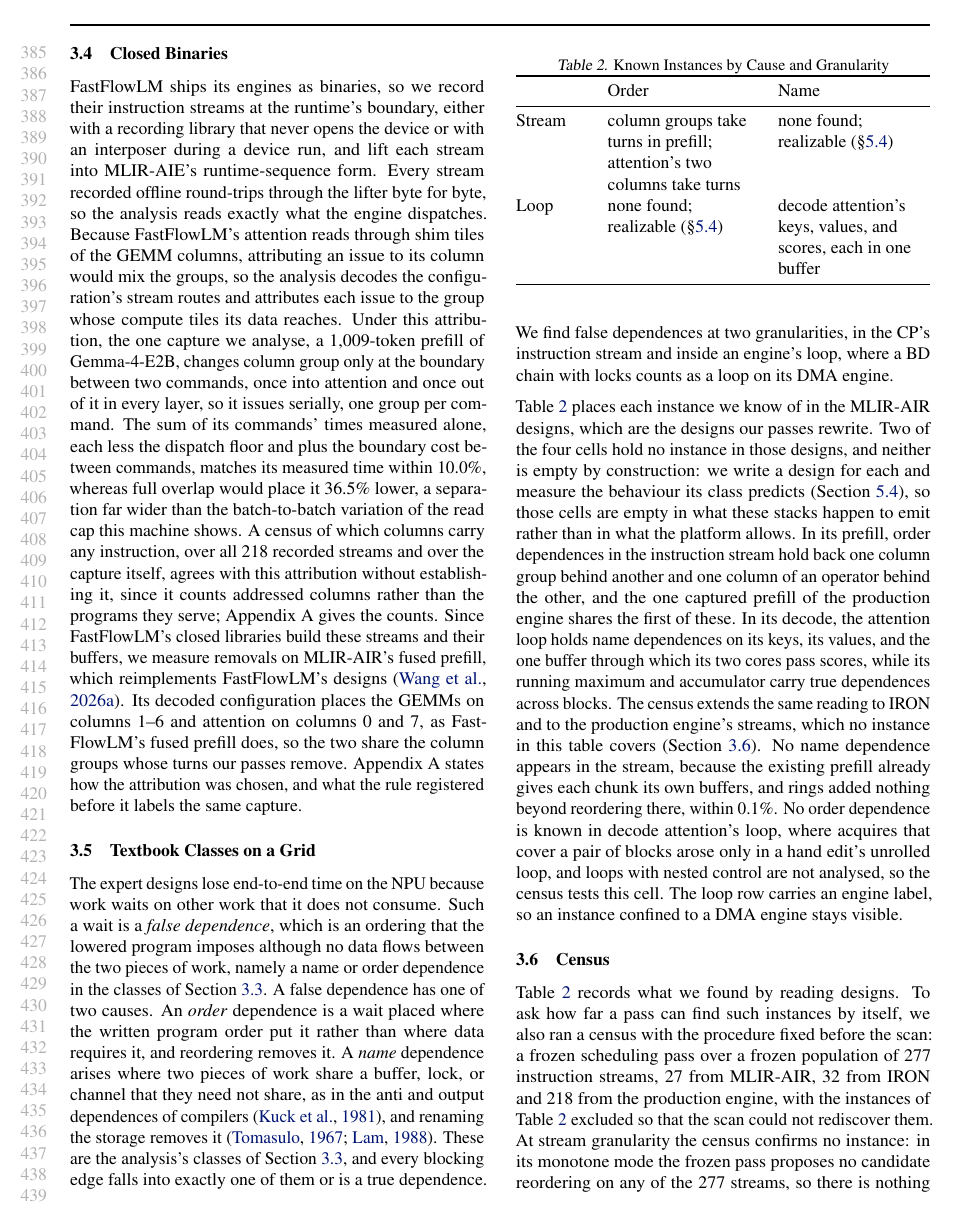
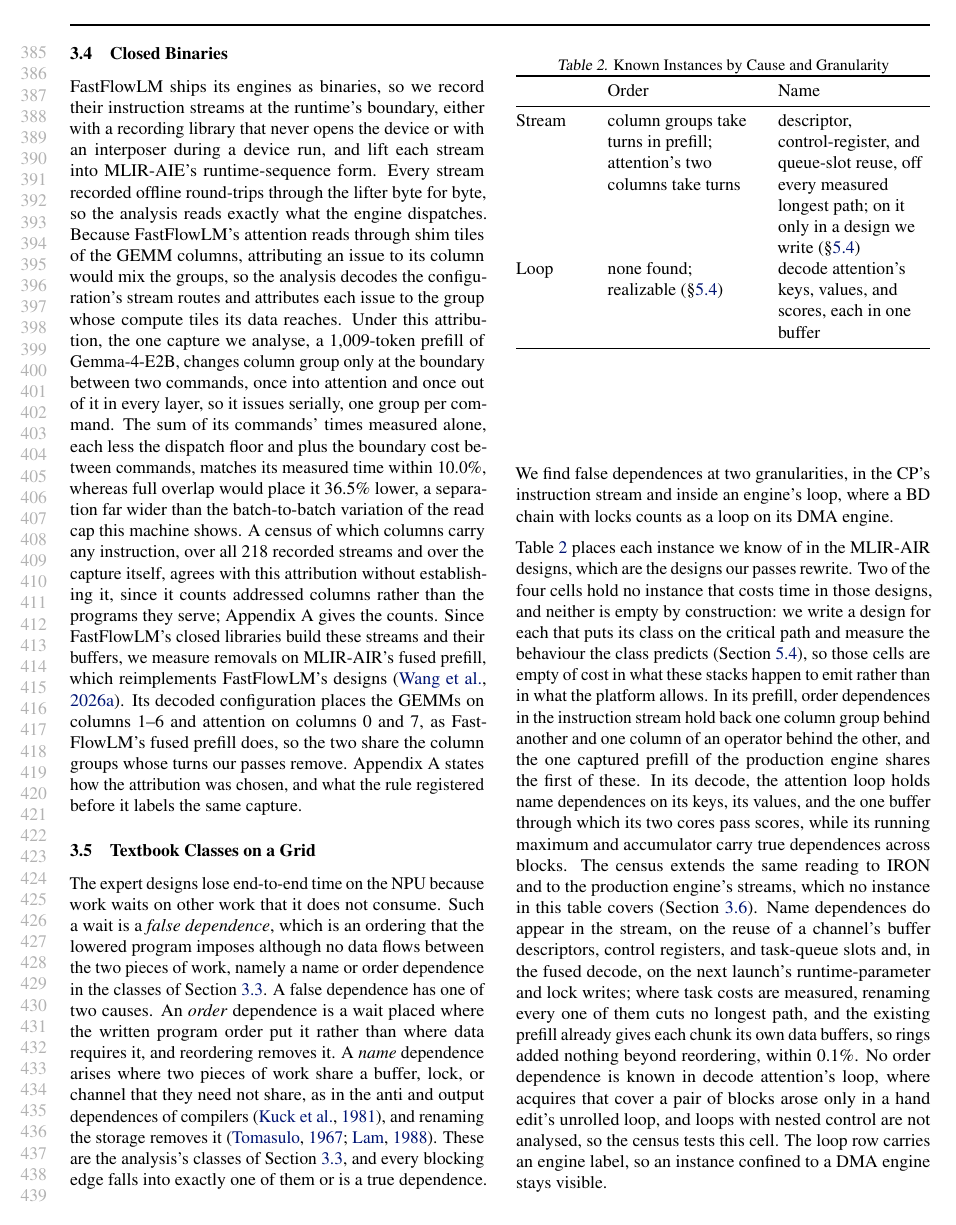
Before and after one commit to jskimko/aie-cosched, a LaTeX paper (paper/main.tex, which reads paper/3-order.tex): page 8 of 26. Compiled offline with pdfLaTeX.

Commit message:
paper: the stream x name cell holds instances (descriptor, register and queue-slot reuse) that cut no measured longest path, rather than none

```diff
--- a/paper/3-order.tex
+++ b/paper/3-order.tex
@@ -179,7 +179,7 @@ We find false dependences at two granularities, in the CP's instruction stream a
         \toprule
         & Order & Name \\
         \midrule
-        Stream & column groups take turns in prefill; attention's two columns take turns & none found; realizable (\S\ref{subsec:synthetic}) \\
+        Stream & column groups take turns in prefill; attention's two columns take turns & descriptor, control-register, and queue-slot reuse, off every measured longest path; on it only in a design we write (\S\ref{subsec:synthetic}) \\
         Loop & none found; realizable (\S\ref{subsec:synthetic}) & decode attention's keys, values, and scores, each in one buffer \\
         \bottomrule
     \end{tabular*}
@@ -187,11 +187,12 @@ We find false dependences at two granularities, in the CP's instruction stream a
 
 % VALUE: the instances per cell, and why two cells are empty in the existing designs; DMA-only instances stay visible through an engine label
 Table~\ref{tab:grid} places each instance we know of in the MLIR-AIR designs, which are the designs our passes rewrite.
-Two of the four cells hold no instance in those designs, and neither is empty by construction: we write a design for each and measure the behaviour its class predicts (Section~\ref{subsec:synthetic}), so those cells are empty in what these stacks happen to emit rather than in what the platform allows.
+Two of the four cells hold no instance that costs time in those designs, and neither is empty by construction: we write a design for each that puts its class on the critical path and measure the behaviour the class predicts (Section~\ref{subsec:synthetic}), so those cells are empty of cost in what these stacks happen to emit rather than in what the platform allows.
 In its prefill, order dependences in the instruction stream hold back one column group behind another and one column of an operator behind the other, and the one captured prefill of the production engine shares the first of these.
 In its decode, the attention loop holds name dependences on its keys, its values, and the one buffer through which its two cores pass scores, while its running maximum and accumulator carry true dependences across blocks.
 The census extends the same reading to IRON and to the production engine's streams, which no instance in this table covers (Section~\ref{subsec:census}).
-No name dependence appears in the stream, because the existing prefill already gives each chunk its own buffers, and rings added nothing beyond reordering there, within 0.1\%.
+Name dependences do appear in the stream, on the reuse of a channel's buffer descriptors, control registers, and task-queue slots and, in the fused decode, on the next launch's runtime-parameter and lock writes; where task costs are measured, renaming every one of them cuts no longest path, and the existing prefill already gives each chunk its own data buffers, so rings added nothing beyond reordering, within 0.1\%.
+% SOURCE: aie-cosched 93f491b, mlir-aie f9ad95dc02f (lab-cosched-passes (62), P7c; lit 36/36): cost-free over 792 analysed streams, NAME edges on 543/543 MLIR-AIR streams (30,198 edges, 25,016 able to lie on a blocking path), 209/218 production-engine streams (272,582, all able), 6/31 IRON (504); kinds descriptor and control-register everywhere, configuration writes on the fused decode only (7,244), queue-slot reuse (104 MLIR-AIR, 27 IRON), dispatch end; with measured task costs (the S4 prefill cell, 34 streams) 246 end-kind NAME edges lie on a longest path but removing every NAME edge leaves every stream's length unchanged (34/34). Corrected 2026-10-23: the earlier text said no name dependence appears in the stream.
 No order dependence is known in decode attention's loop, where acquires that cover a pair of blocks arose only in a hand edit's unrolled loop, and loops with nested control are not analysed, so the census tests this cell.
 The loop row carries an engine label, so an instance confined to a DMA engine stays visible.
 % SOURCE: the grid and its instances (vault paper-cosched-direction-converged, Clarification (xiii), ruled on lab-cosched-passes (30)); the score buffer shared_l10 is name x loop in the existing build; the pair-level order edge of the hand edit's arms (b) and (c) came from the pair unroll (lab-cosched-passes (30), item 5; outline v9 section 1); rings beyond reorder in the stream: R-ship = pair within 0.1% (amd-npu 71081d1).
```
